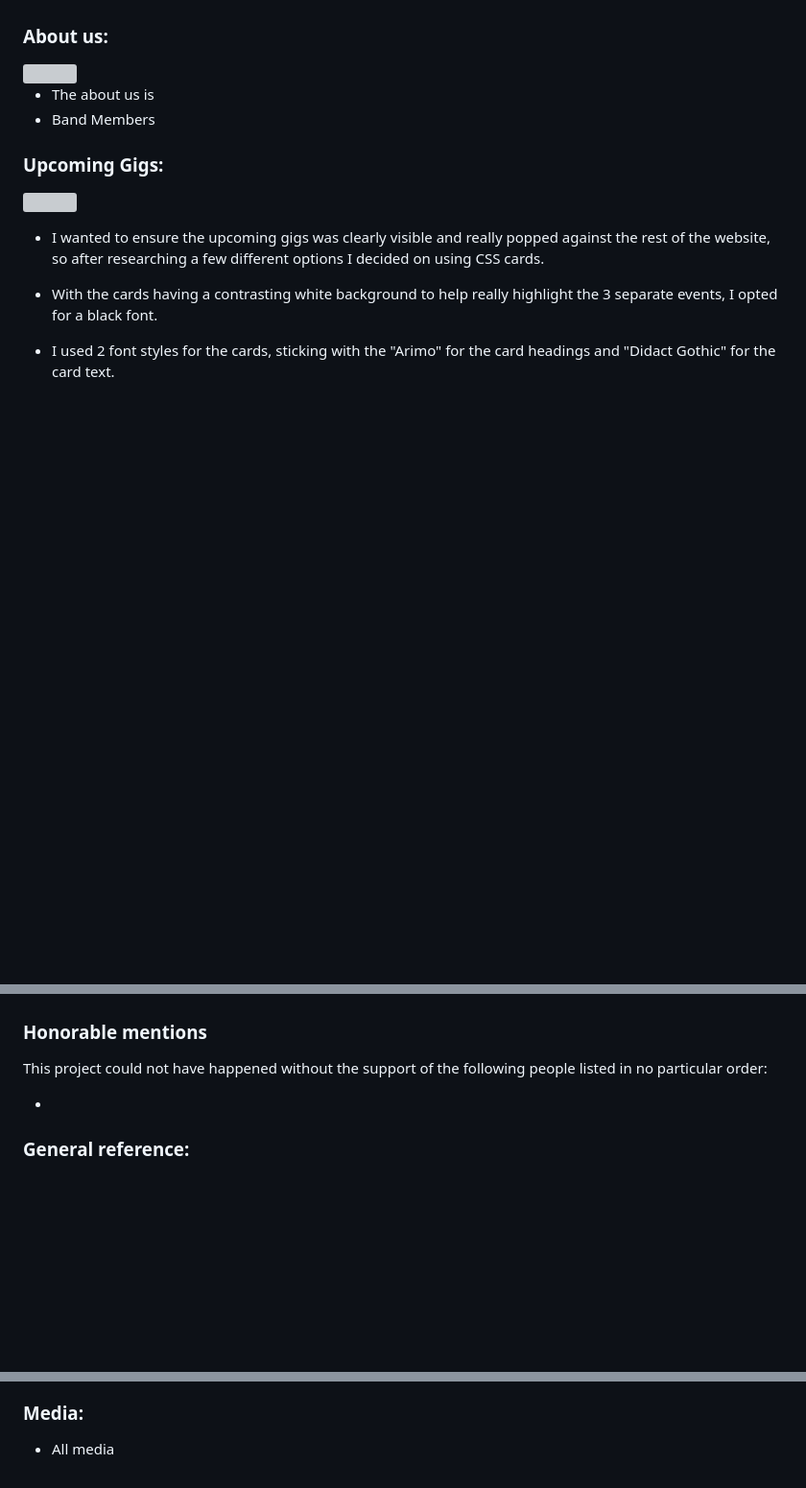
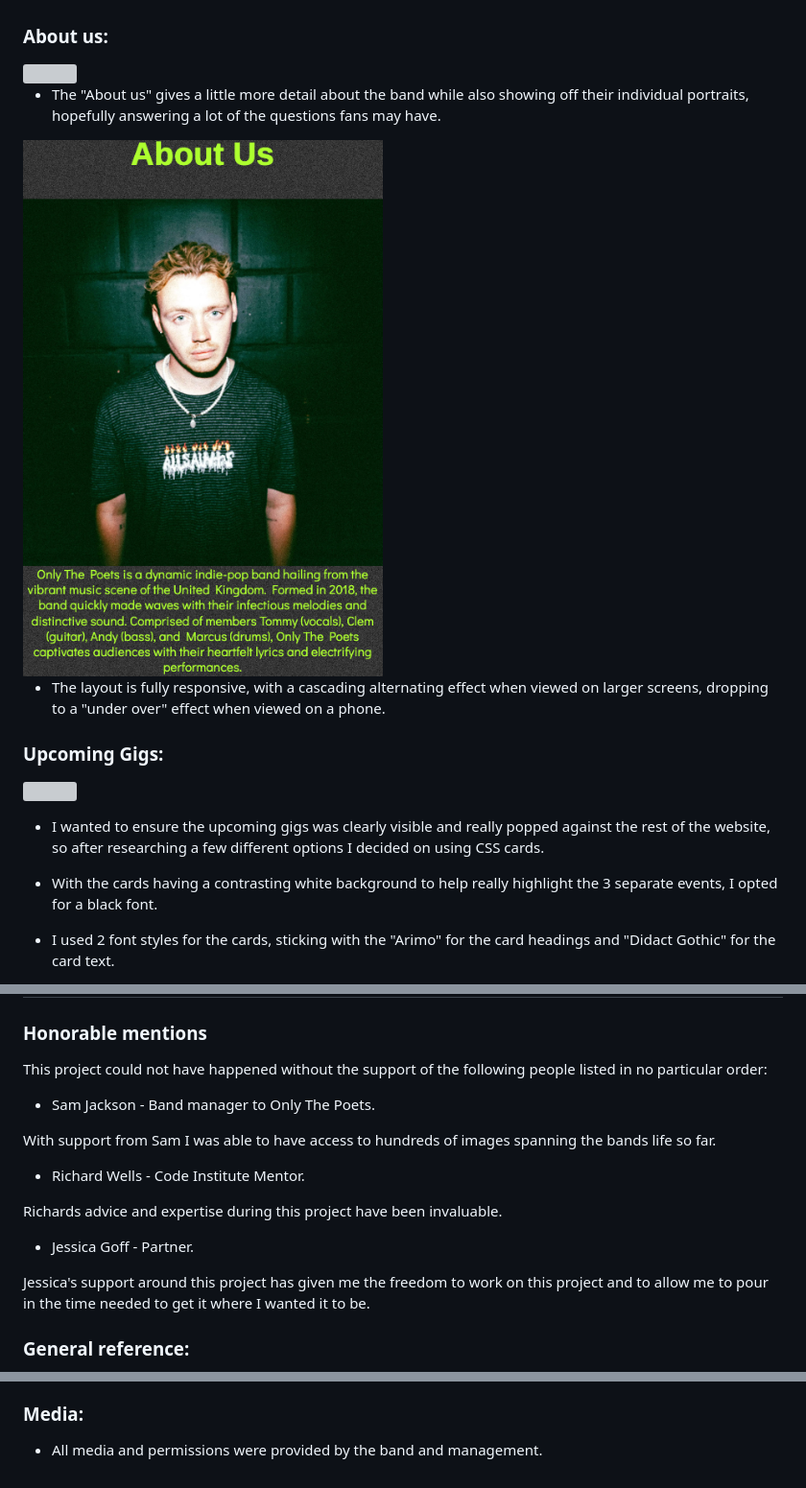
Before and after one commit to LukeThornton92/Milestone-Project-1-OTP, a Markdown page: README.md, 3 parts joined by grey strips. Shown: that part at 96% size. Rendered like a GitHub page; pictures changed too: assets/images/Aboutus-small.png (added); blank space fills up the shorter version; grey boxes are pictures that could not be loaded.

Commit message:
chore: new images and new portrait sizes

```diff
--- a/README.md
+++ b/README.md
@@ -135,8 +139,11 @@ Below are some of the features currently within the site.
 
 <img src="assets/images/Aboutus.png">
 
-- The about us is
-- Band Members
+- The "About us" gives a little more detail about the band while also showing off their individual portraits, hopefully answering a lot of the questions fans may have.
+
+<img src="assets/images/Aboutus-small.png">
+
+- The layout is fully responsive, with a cascading alternating effect when viewed on larger screens, dropping to a "under over" effect when viewed on a phone.
 
 ### **Upcoming Gigs:**
 
@@ -240,7 +245,17 @@ You can find the live site via the following URL -
 
 This project could not have happened without the support of the following people listed in no particular order:
 
--
+- Sam Jackson - Band manager to Only The Poets.
+
+With support from Sam I was able to have access to hundreds of images spanning the bands life so far.
+
+- Richard Wells - Code Institute Mentor.
+
+Richards advice and expertise during this project have been invaluable.
+
+- Jessica Goff - Partner.
+
+Jessica's support around this project has given me the freedom to work on this project and to allow me to pour in the time needed to get it where I wanted it to be.
 
 ### **General reference:**
 
@@ -258,4 +273,4 @@ This project could not have happened without the support of the following people
 
 ### **Media:**
 
-- All media
+- All media and permissions were provided by the band and management.
```
Also changed, not shown: other parts of README.md (+5 -3 lines), assets/images/palette.png (added), 6 other files.
